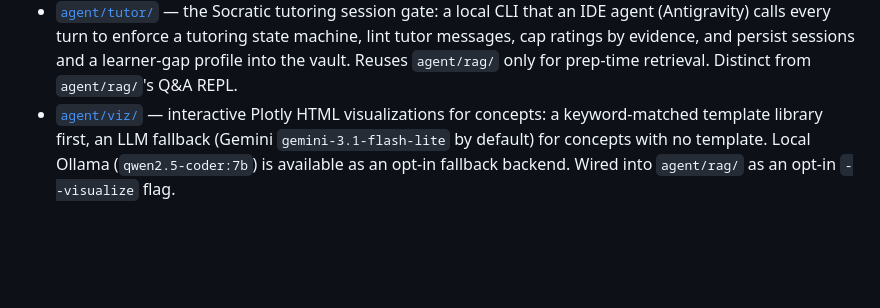
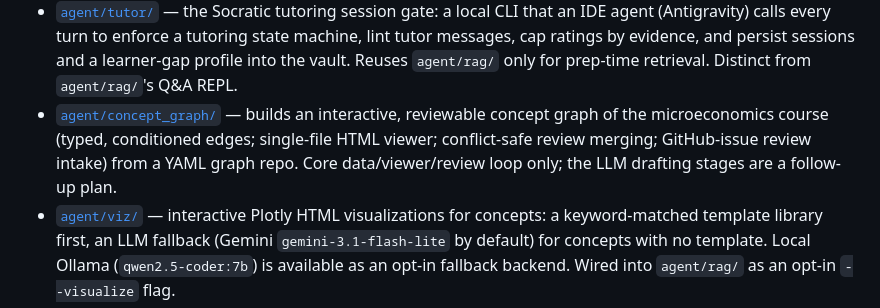
Before and after one commit to AaronScherf/ai-sandbox-master, a Markdown page: ai-sandbox/academic-rag-model/README.md, the part around the change. Drawn GitHub-style; blank space fills up the shorter version.

Commit message:
docs(concept_graph): package README, subproject map entry, core status
Co-Authored-By: Claude Sonnet 5.5 <noreply@anthropic.com>

```diff
--- a/ai-sandbox/academic-rag-model/README.md
+++ b/ai-sandbox/academic-rag-model/README.md
@@ -33,6 +33,7 @@ standalone apps and a `tools/` folder of small bridge scripts.
 - [`discovery/discover_journal_articles/`](discovery/discover_journal_articles/README.md) — resolves a faculty name or topic query (OpenAlex, locally-scored relevance, paced Unpaywall/arXiv/EZProxy access) into full-text PDFs under `research/journal-articles/<topic>/`, ready for `pipelines/convert_journal_articles/` to pick up.
 - [`agent/rag/`](agent/rag/README.md) — the multi-turn tutoring agent grounded in passage retrieval. Depends on `core/indexer/`.
 - [`agent/tutor/`](agent/tutor/README.md) — the Socratic tutoring session gate: a local CLI that an IDE agent (Antigravity) calls every turn to enforce a tutoring state machine, lint tutor messages, cap ratings by evidence, and persist sessions and a learner-gap profile into the vault. Reuses `agent/rag/` only for prep-time retrieval. Distinct from `agent/rag/`'s Q&A REPL.
+- [`agent/concept_graph/`](agent/concept_graph/README.md) — builds an interactive, reviewable concept graph of the microeconomics course (typed, conditioned edges; single-file HTML viewer; conflict-safe review merging; GitHub-issue review intake) from a YAML graph repo. Core data/viewer/review loop only; the LLM drafting stages are a follow-up plan.
 - [`agent/viz/`](agent/viz/README.md) — interactive Plotly HTML visualizations for concepts: a keyword-matched template library first, an LLM fallback (Gemini `gemini-3.1-flash-lite` by default) for concepts with no template. Local Ollama (`qwen2.5-coder:7b`) is available as an opt-in fallback backend. Wired into `agent/rag/` as an opt-in `--visualize` flag.
 - [`agent/problem_gen/`](agent/problem_gen/README.md) — the problem-generation sub-agent: retrieves the student's own real problems and textbook content for a topic, then generates a new, self-verified practice problem via a local Ollama model (`qwen2-math:7b`). No paid API call for generation itself. Wired into `agent/rag/` via automatic intent detection on the question text — no flag needed.
 - [`agent/problem_corpus/`](agent/problem_corpus/README.md) — extracts a structured problem corpus (topic tag, problem text, solution if present, provenance) from math-camp's problem sets, textbooks, and recitation slides. Standalone batch tool, run on demand — not wired into `agent/rag/` or `agent/problem_gen/` yet (that's a later, separate idea). See `docs/status/agent/problem_gen/2026-09-05-problem-generation-status.md`'s "Future development ideas" section.
```
Also changed, not shown: 2 other files.
